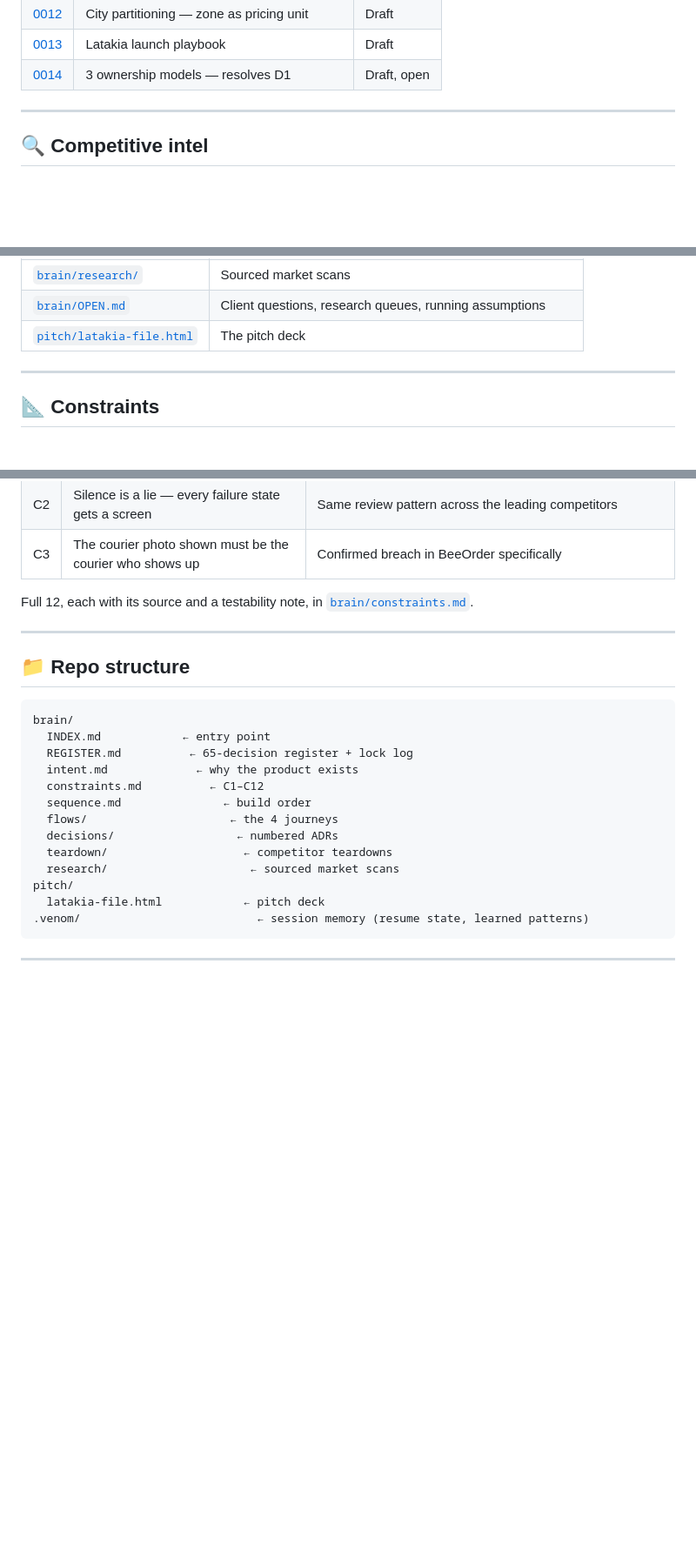
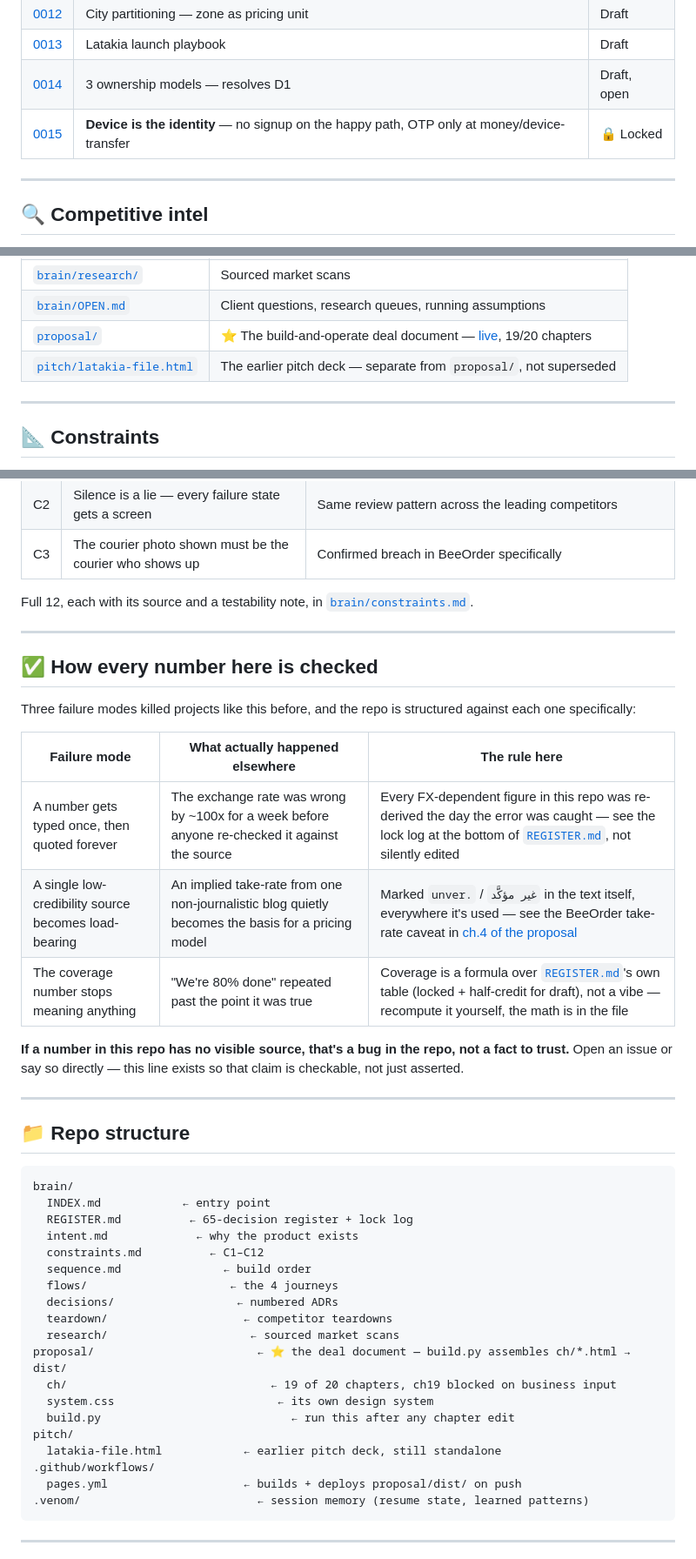
Before and after one commit to kariemSeiam/sy-delivery, a Markdown page: README.md, 3 parts joined by grey strips. Shown at 87% size. Drawn GitHub-style; folded sections open; blank space fills up the shorter version.

````diff
--- a/README.md
+++ b/README.md
@@ -138,6 +160,7 @@ Aleppo or Damascus and a real timing window before better-funded rivals arrive.
 | [0012](brain/decisions/0012-city-partition.md) | City partitioning — zone as pricing unit | Draft |
 | [0013](brain/decisions/0013-launch-playbook.md) | Latakia launch playbook | Draft |
 | [0014](brain/decisions/0014-ownership-models.md) | 3 ownership models — resolves D1 | Draft, open |
+| [0015](brain/decisions/0015-identity-and-auth.md) | **Device is the identity** — no signup on the happy path, OTP only at money/device-transfer | 🔒 Locked |
 
 </details>
 
@@ -185,7 +208,8 @@ The threat circle below (pre-correction, from 9 competitors scanned for actual d
 | [`brain/teardown/`](brain/teardown/) | Competitor and reference teardowns |
 | [`brain/research/`](brain/research/) | Sourced market scans |
 | [`brain/OPEN.md`](brain/OPEN.md) | Client questions, research queues, running assumptions |
-| [`pitch/latakia-file.html`](pitch/latakia-file.html) | The pitch deck |
+| [`proposal/`](proposal/) | ⭐ The build-and-operate deal document — [live](https://kariemseiam.github.io/sy-delivery/), 19/20 chapters |
+| [`pitch/latakia-file.html`](pitch/latakia-file.html) | The earlier pitch deck — separate from `proposal/`, not superseded |
 
 ---
 
@@ -204,6 +228,22 @@ Full 12, each with its source and a testability note, in [`brain/constraints.md`
 
 ---
 
+## ✅ How every number here is checked
+
+Three failure modes killed projects like this before, and the repo is structured against each one
+specifically:
+
+| Failure mode | What actually happened elsewhere | The rule here |
+|---|---|---|
+| A number gets typed once, then quoted forever | The exchange rate was wrong by ~100x for a week before anyone re-checked it against the source | Every FX-dependent figure in this repo was re-derived the day the error was caught — see the lock log at the bottom of [`REGISTER.md`](brain/REGISTER.md), not silently edited |
+| A single low-credibility source becomes load-bearing | An implied take-rate from one non-journalistic blog quietly becomes the basis for a pricing model | Marked `unver.` / `غير مؤكَّد` in the text itself, everywhere it's used — see the BeeOrder take-rate caveat in [ch.4 of the proposal](https://kariemseiam.github.io/sy-delivery/#ch04) |
+| The coverage number stops meaning anything | "We're 80% done" repeated past the point it was true | Coverage is a formula over [`REGISTER.md`](brain/REGISTER.md)'s own table (locked + half-credit for draft), not a vibe — recompute it yourself, the math is in the file |
+
+**If a number in this repo has no visible source, that's a bug in the repo, not a fact to trust.**
+Open an issue or say so directly — this line exists so that claim is checkable, not just asserted.
+
+---
+
 ## 📁 Repo structure
 
 ```
@@ -217,8 +257,14 @@ brain/
   decisions/                  ← numbered ADRs
   teardown/                    ← competitor teardowns
   research/                     ← sourced market scans
+proposal/                        ← ⭐ the deal document — build.py assembles ch/*.html → dist/
+  ch/                              ← 19 of 20 chapters, ch19 blocked on business input
+  system.css                        ← its own design system
+  build.py                            ← run this after any chapter edit
 pitch/
-  latakia-file.html            ← pitch deck
+  latakia-file.html            ← earlier pitch deck, still standalone
+.github/workflows/
+  pages.yml                    ← builds + deploys proposal/dist/ on push
 .venom/                          ← session memory (resume state, learned patterns)
 ```
 
````
Also changed, not shown: other parts of README.md (+24 -2 lines).
